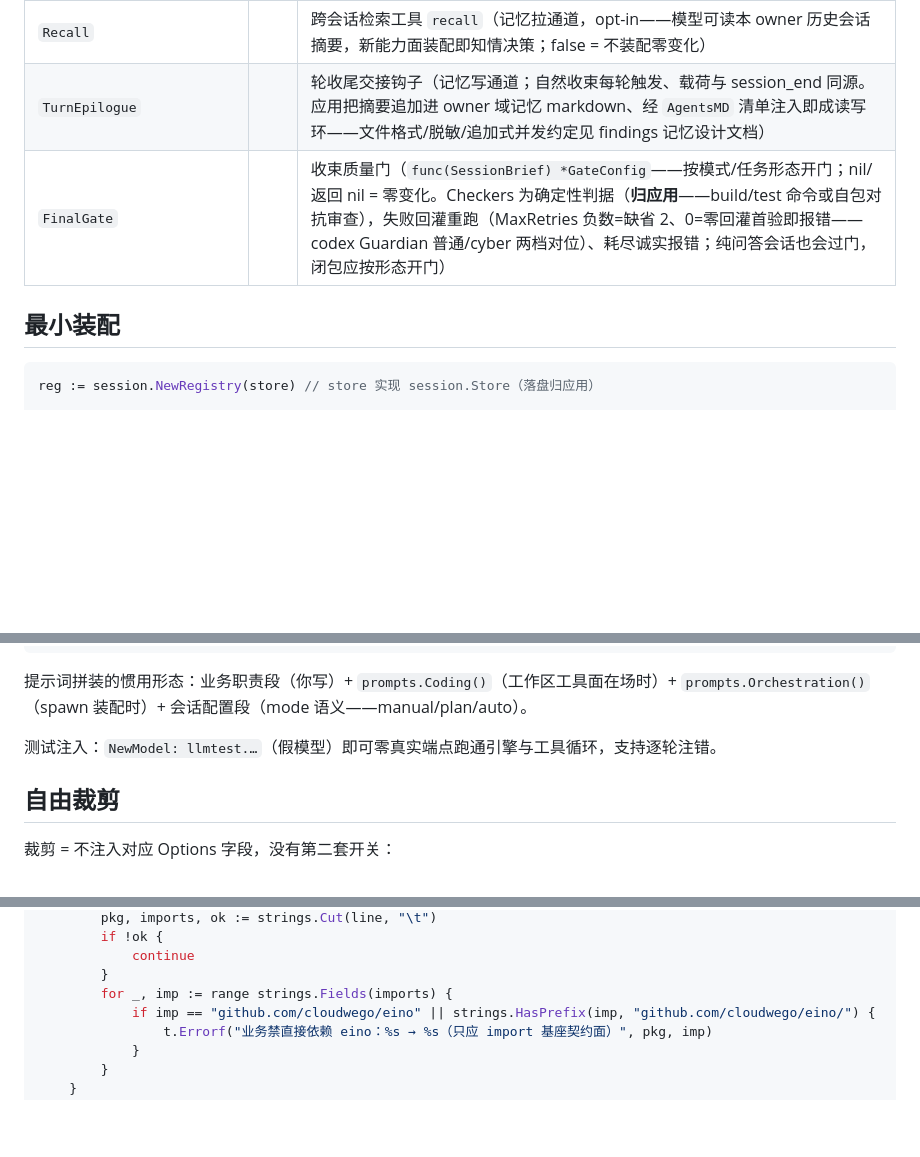
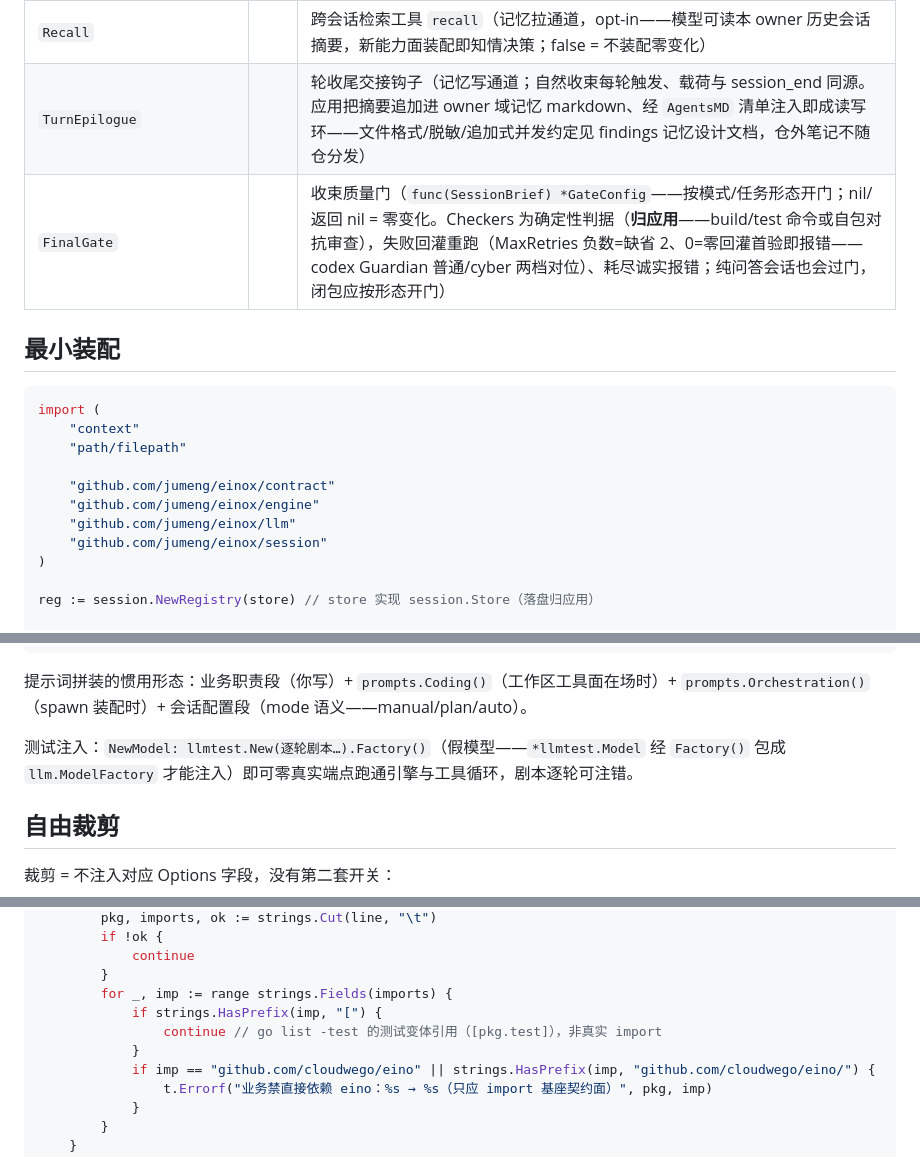
Before and after one commit to jumeng/einox, a Markdown page: docs/04-assembly.md, 3 parts joined by grey strips. Drawn GitHub-style; blank space fills up the shorter version.

````diff
--- a/docs/04-assembly.md
+++ b/docs/04-assembly.md
@@ -31,12 +31,22 @@
 | `SummarizerFallbackModels` | | 摘要模型 Failover 降级链（空 = 不配降级） |
 | `FallbackModels` | | 主对话模型 Failover 降级链（复合键清单；空 = 零变化。重试耗尽按序换备模型、每档各享完整重连预算；切换发 model_change 事件；致命类（401/403）不降级直接停机；子代理/拓扑子面不挂） |
 | `Recall` | | 跨会话检索工具 `recall`（记忆拉通道，opt-in——模型可读本 owner 历史会话摘要，新能力面装配即知情决策；false = 不装配零变化） |
-| `TurnEpilogue` | | 轮收尾交接钩子（记忆写通道；自然收束每轮触发、载荷与 session_end 同源。应用把摘要追加进 owner 域记忆 markdown、经 `AgentsMD` 清单注入即成读写环——文件格式/脱敏/追加式并发约定见 findings 记忆设计文档） |
+| `TurnEpilogue` | | 轮收尾交接钩子（记忆写通道；自然收束每轮触发、载荷与 session_end 同源。应用把摘要追加进 owner 域记忆 markdown、经 `AgentsMD` 清单注入即成读写环——文件格式/脱敏/追加式并发约定见 findings 记忆设计文档，仓外笔记不随仓分发） |
 | `FinalGate` | | 收束质量门（`func(SessionBrief) *GateConfig`——按模式/任务形态开门；nil/返回 nil = 零变化。Checkers 为确定性判据（**归应用**——build/test 命令或自包对抗审查），失败回灌重跑（MaxRetries 负数=缺省 2、0=零回灌首验即报错——codex Guardian 普通/cyber 两档对位）、耗尽诚实报错；纯问答会话也会过门，闭包应按形态开门） |
 
 ## 最小装配
 
 ```go
+import (
+    "context"
+    "path/filepath"
+
+    "github.com/jumeng/einox/contract"
+    "github.com/jumeng/einox/engine"
+    "github.com/jumeng/einox/llm"
+    "github.com/jumeng/einox/session"
+)
+
 reg := session.NewRegistry(store) // store 实现 session.Store（落盘归应用）
 
 m, err := engine.NewManager(reg, engine.Options{
@@ -58,7 +68,7 @@ m.FlushQueue(sess)          // 排队消息落回轮
 
 提示词拼装的惯用形态：业务职责段（你写）+ `prompts.Coding()`（工作区工具面在场时）+ `prompts.Orchestration()`（spawn 装配时）+ 会话配置段（mode 语义——manual/plan/auto）。
 
-测试注入：`NewModel: llmtest.…`（假模型）即可零真实端点跑通引擎与工具循环，支持逐轮注错。
+测试注入：`NewModel: llmtest.New(逐轮剧本…).Factory()`（假模型——`*llmtest.Model` 经 `Factory()` 包成 `llm.ModelFactory` 才能注入）即可零真实端点跑通引擎与工具循环，剧本逐轮可注错。
 
 ## 自由裁剪
 
@@ -159,6 +169,9 @@ func TestNoEinoImports(t *testing.T) {
 			continue
 		}
 		for _, imp := range strings.Fields(imports) {
+			if strings.HasPrefix(imp, "[") {
+				continue // go list -test 的测试变体引用（[pkg.test]），非真实 import
+			}
 			if imp == "github.com/cloudwego/eino" || strings.HasPrefix(imp, "github.com/cloudwego/eino/") {
 				t.Errorf("业务禁直接依赖 eino：%s → %s（只应 import 基座契约面）", pkg, imp)
 			}
````
Also changed, not shown: README.md (+22 -4 lines), docs/03-capabilities.md (+1 -1 lines).
